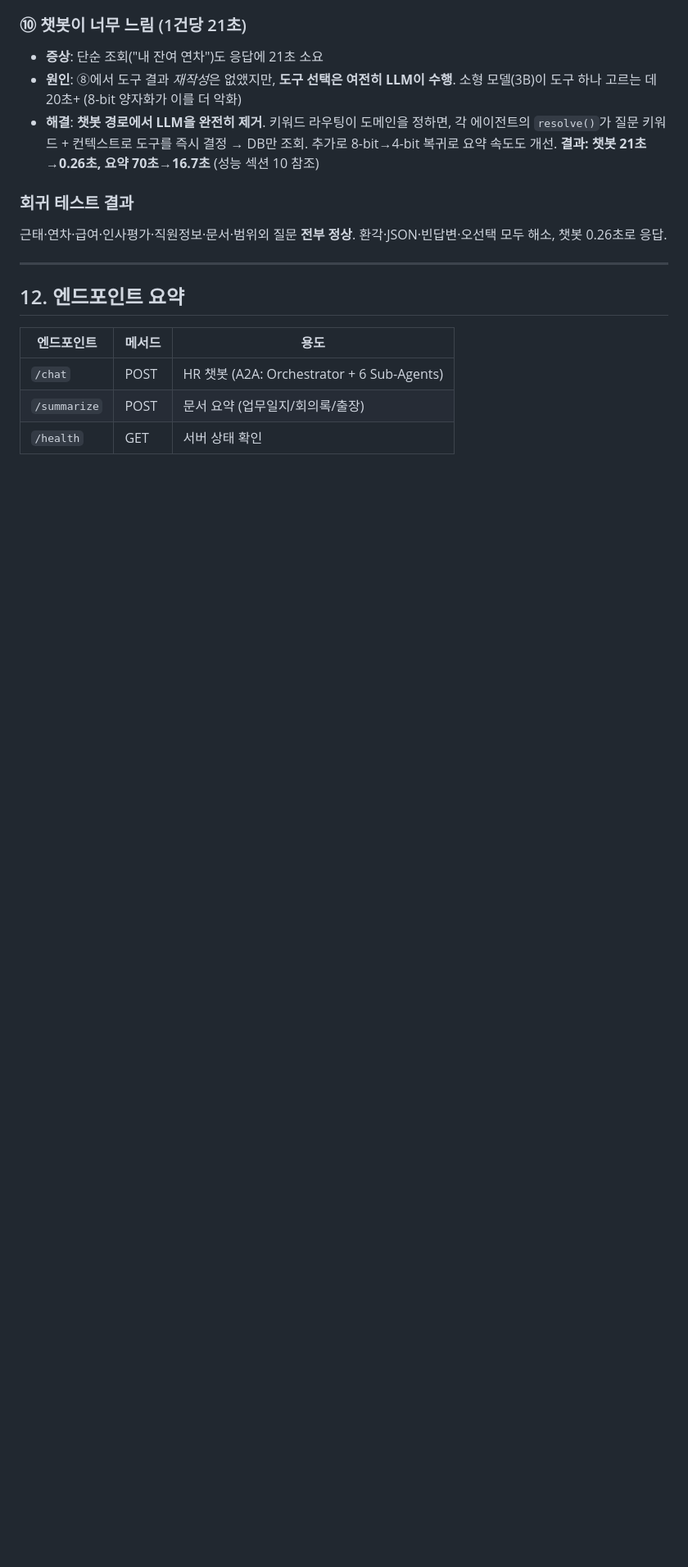
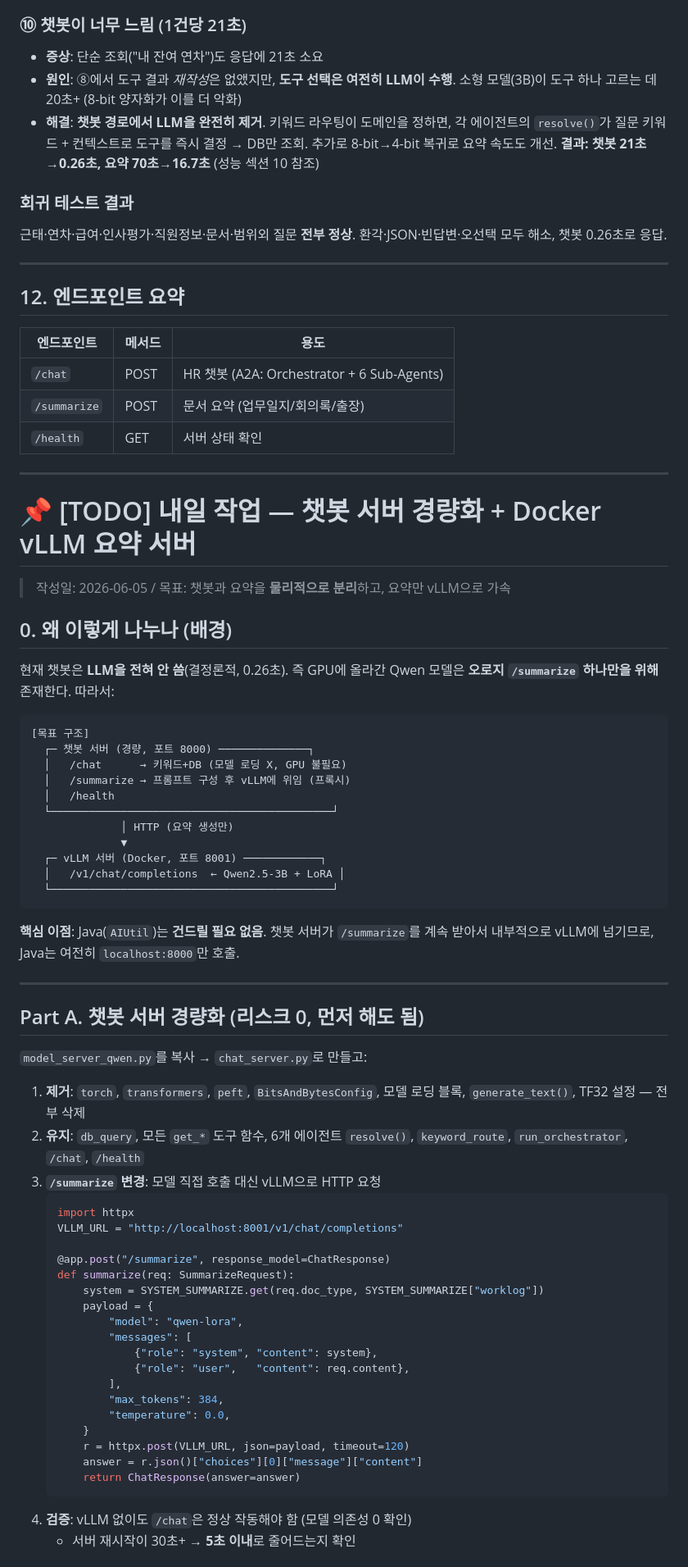
Before and after one commit to thdgkdud75/PeopleFlow, a Markdown page: AI_AGENT_GUIDE.md, the part around one of its changes. Shown at 82% size. GitHub-like rendering; blank space fills up the shorter version.

````diff
--- a/AI_AGENT_GUIDE.md
+++ b/AI_AGENT_GUIDE.md
@@ -428,3 +428,66 @@ def resolve(self, query, ctx):
 | `/chat` | POST | HR 챗봇 (A2A: Orchestrator + 6 Sub-Agents) |
 | `/summarize` | POST | 문서 요약 (업무일지/회의록/출장) |
 | `/health` | GET | 서버 상태 확인 |
+
+---
+
+# 📌 [TODO] 내일 작업 — 챗봇 서버 경량화 + Docker vLLM 요약 서버
+
+> 작성일: 2026-06-05 / 목표: 챗봇과 요약을 **물리적으로 분리**하고, 요약만 vLLM으로 가속
+
+## 0. 왜 이렇게 나누나 (배경)
+
+현재 챗봇은 **LLM을 전혀 안 씀**(결정론적, 0.26초). 즉 GPU에 올라간 Qwen 모델은
+**오로지 `/summarize` 하나만을 위해** 존재한다. 따라서:
+
+```
+[목표 구조]
+  ┌─ 챗봇 서버 (경량, 포트 8000) ──────────────┐
+  │   /chat      → 키워드+DB (모델 로딩 X, GPU 불필요)
+  │   /summarize → 프롬프트 구성 후 vLLM에 위임 (프록시)
+  │   /health
+  └────────────────────────────────────────────┘
+              │ HTTP (요약 생성만)
+              ▼
+  ┌─ vLLM 서버 (Docker, 포트 8001) ────────────┐
+  │   /v1/chat/completions  ← Qwen2.5-3B + LoRA │
+  └────────────────────────────────────────────┘
+```
+
+**핵심 이점**: Java(`AIUtil`)는 **건드릴 필요 없음**. 챗봇 서버가 `/summarize`를
+계속 받아서 내부적으로 vLLM에 넘기므로, Java는 여전히 `localhost:8000`만 호출.
+
+---
+
+## Part A. 챗봇 서버 경량화 (리스크 0, 먼저 해도 됨)
+
+`model_server_qwen.py`를 복사 → `chat_server.py`로 만들고:
+
+1. **제거**: `torch`, `transformers`, `peft`, `BitsAndBytesConfig`, 모델 로딩 블록,
+   `generate_text()`, TF32 설정 — 전부 삭제
+2. **유지**: `db_query`, 모든 `get_*` 도구 함수, 6개 에이전트 `resolve()`,
+   `keyword_route`, `run_orchestrator`, `/chat`, `/health`
+3. **`/summarize` 변경**: 모델 직접 호출 대신 vLLM으로 HTTP 요청
+   ```python
+   import httpx
+   VLLM_URL = "http://localhost:8001/v1/chat/completions"
+
+   @app.post("/summarize", response_model=ChatResponse)
+   def summarize(req: SummarizeRequest):
+       system = SYSTEM_SUMMARIZE.get(req.doc_type, SYSTEM_SUMMARIZE["worklog"])
+       payload = {
+           "model": "qwen-lora",
+           "messages": [
+               {"role": "system", "content": system},
+               {"role": "user",   "content": req.content},
+           ],
+           "max_tokens": 384,
+           "temperature": 0.0,
+       }
+       r = httpx.post(VLLM_URL, json=payload, timeout=120)
+       answer = r.json()["choices"][0]["message"]["content"]
+       return ChatResponse(answer=answer)
+   ```
+4. **검증**: vLLM 없이도 `/chat`은 정상 작동해야 함 (모델 의존성 0 확인)
+   - 서버 재시작이 30초+ → **5초 이내**로 줄어드는지 확인
+
````
Also changed, not shown: other parts of AI_AGENT_GUIDE.md (+55 -0 lines).
